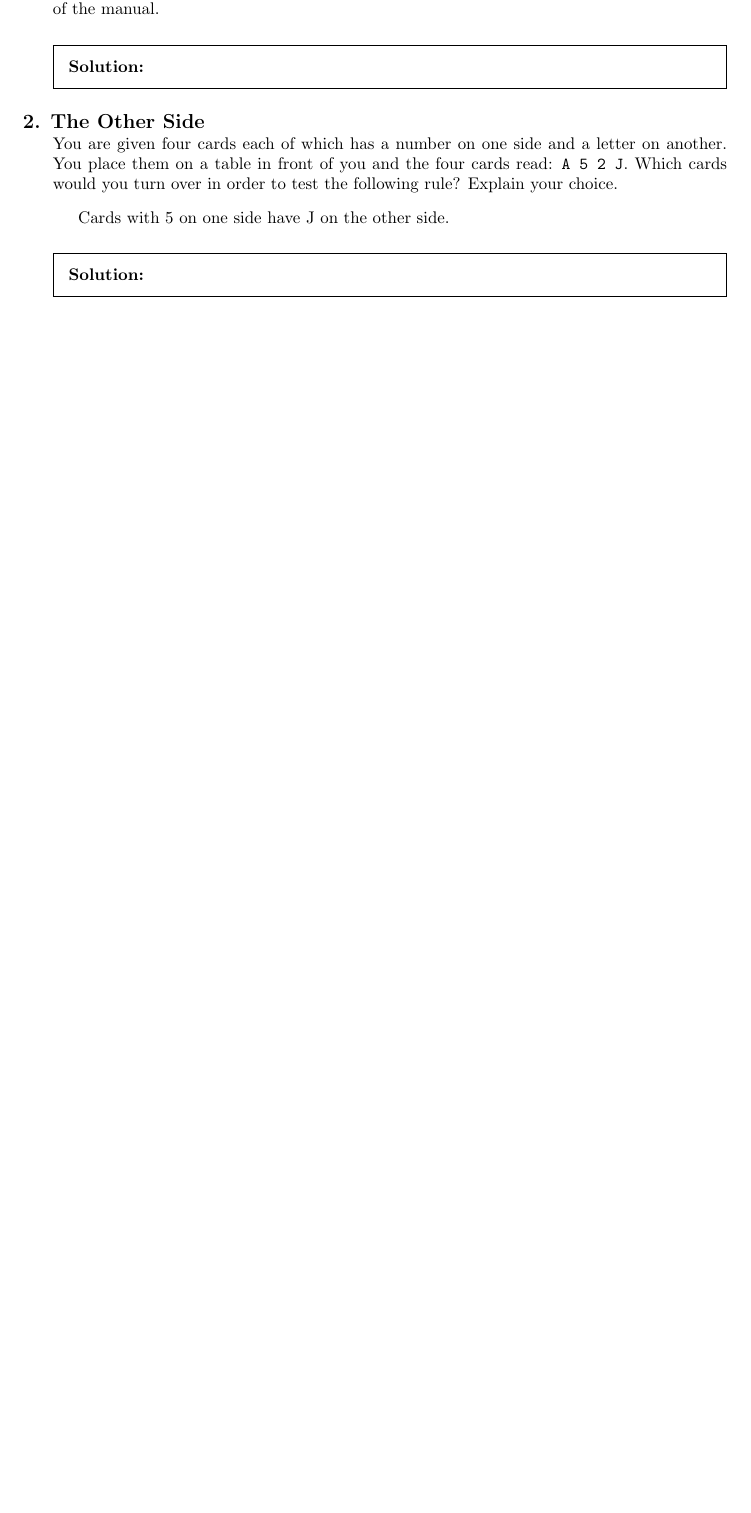
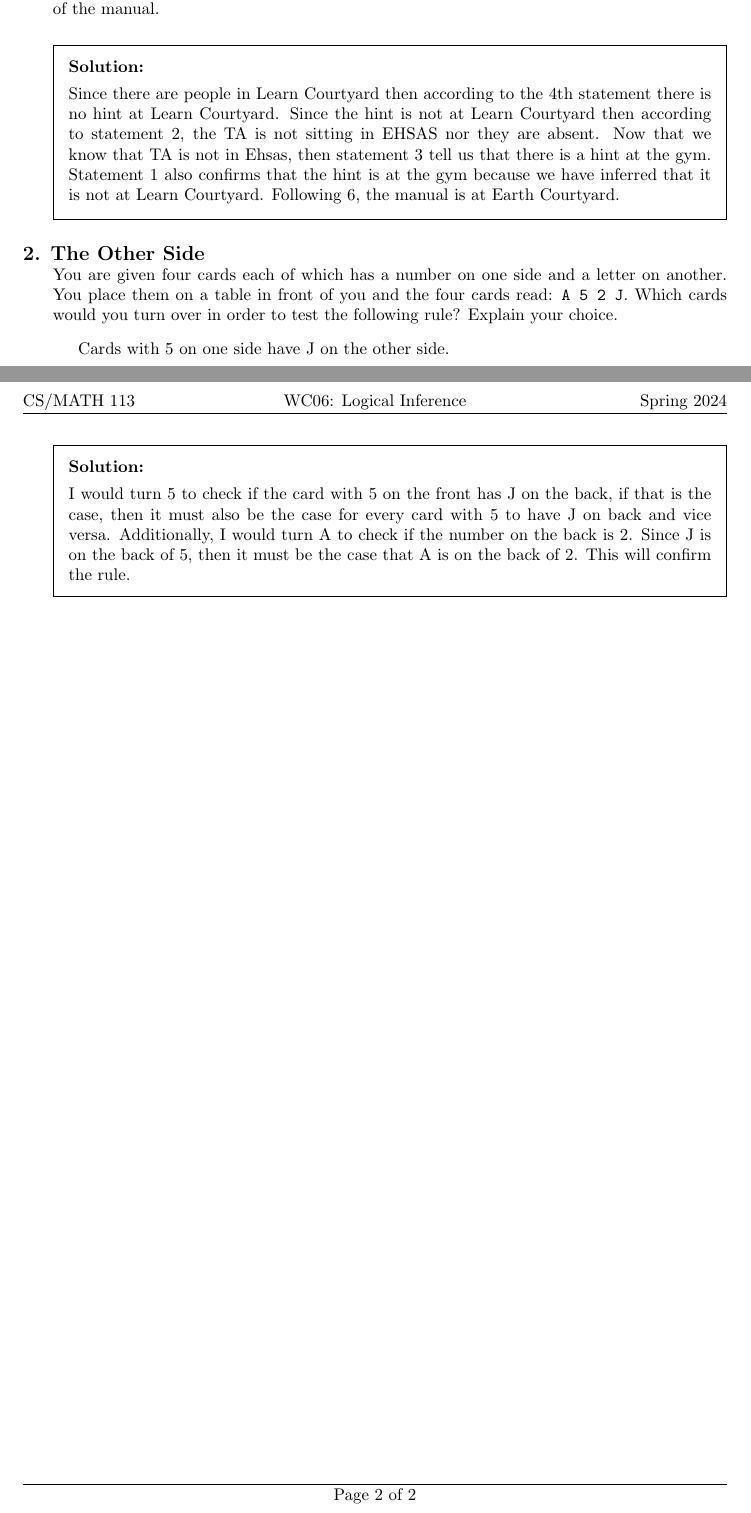
Before and after one commit to Madihaqas/wc06, a LaTeX problem sheet (wc06.tex): part of the page before the commit and two parts of pages 1 and 2 of 2 after it, the two joined at a grey line, cut so that both start at the same text, the shorter picture padded with empty space. Compiled offline with pdfLaTeX.

Commit message:
Update wc06.tex

```diff
--- a/wc06.tex
+++ b/wc06.tex
@@ -42,14 +42,18 @@
   You notice that there are people in Learn Courtyard. Show how you can infer the location of the manual.
 
   \begin{solution}
-    % Enter your solution here.
+
+    Since there are people in Learn Courtyard then according to the 4th statement there is no hint at Learn Courtyard. Since the hint is not at Learn Courtyard then according to statement 2, the TA is not sitting in EHSAS nor they are absent. Now that we know that TA is not in Ehsas, then statement 3 tell us that there is a hint at the gym. Statement 1 also confirms that the hint is at the gym because we have inferred that it is not at Learn Courtyard. Following 6, the manual is at Earth Courtyard.
+
   \end{solution}
 
 \titledquestion{The Other Side} You are given four cards each of which has a number on one side and a letter on another. You place them on a table in front of you and the four cards read: \texttt{A 5 2 J}. Which cards would you turn over in order to test the following rule? Explain your choice.
       {\quotation Cards with 5 on one side have J on the other side.}
 
   \begin{solution}
-    % Enter your solution here.
+
+    I would turn 5 to check if the card with 5 on the front has J on the back, if that is the case, then it must also be the case for every card with 5 to have J on back and vice versa.
+    Additionally, I would turn A to check if the number on the back is 2. Since J is on the back of 5, then it must be the case that A is on the back of 2. This will confirm the rule.
   \end{solution}
 
 
```
